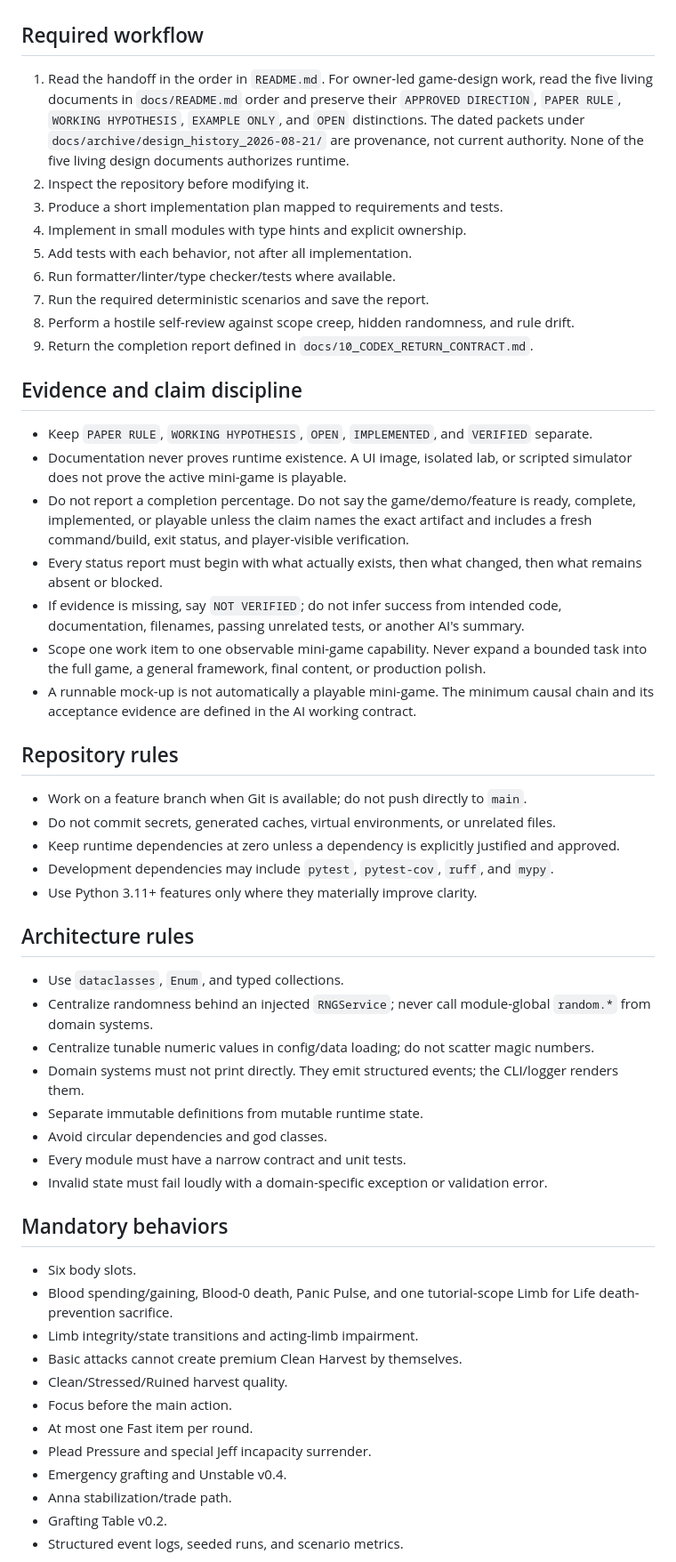
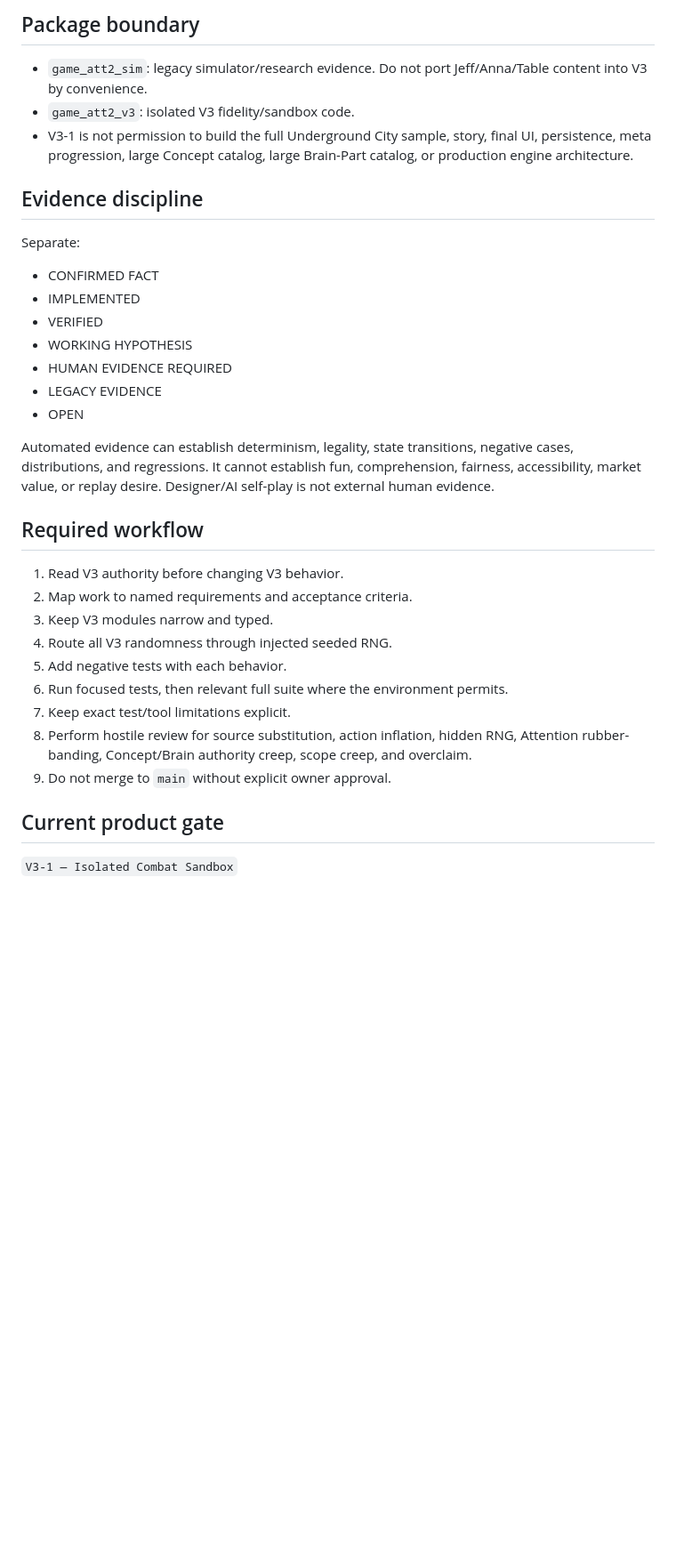
Before and after one commit to CanYuzbey/game-att2, a Markdown page: Game_att2_Codex_Handoff_v0_6/AGENTS.md, the part around one of its changes. Shown at 89% size. GitHub-like rendering; blank space fills up the shorter version.

Commit message:
docs: make V3 authority explicit on sandbox branch

```diff
--- a/Game_att2_Codex_Handoff_v0_6/AGENTS.md
+++ b/Game_att2_Codex_Handoff_v0_6/AGENTS.md
@@ -25,71 +65,37 @@ a claim that the full game has been built. Read
+## Package boundary
+
+- `game_att2_sim`: legacy simulator/research evidence. Do not port Jeff/Anna/Table content into V3 by convenience.
+- `game_att2_v3`: isolated V3 fidelity/sandbox code.
+- V3-1 is not permission to build the full Underground City sample, story, final UI, persistence, meta progression, large Concept catalog, large Brain-Part catalog, or production engine architecture.
+
+## Evidence discipline
+
+Separate:
+- CONFIRMED FACT
+- IMPLEMENTED
+- VERIFIED
+- WORKING HYPOTHESIS
+- HUMAN EVIDENCE REQUIRED
+- LEGACY EVIDENCE
+- OPEN
+
+Automated evidence can establish determinism, legality, state transitions, negative cases, distributions, and regressions.
+It cannot establish fun, comprehension, fairness, accessibility, market value, or replay desire.
+Designer/AI self-play is not external human evidence.
 
 ## Required workflow
 
-1. Read the handoff in the order in `README.md`. For owner-led game-design work, read
-   the five living documents in `docs/README.md` order and preserve their `APPROVED
-   DIRECTION`, `PAPER RULE`, `WORKING HYPOTHESIS`, `EXAMPLE ONLY`, and `OPEN`
-   distinctions. The dated packets under
-   `docs/archive/design_history_2026-08-21/` are provenance, not current authority.
-   None of the five living design documents authorizes runtime.
-2. Inspect the repository before modifying it.
-3. Produce a short implementation plan mapped to requirements and tests.
-4. Implement in small modules with type hints and explicit ownership.
-5. Add tests with each behavior, not after all implementation.
-6. Run formatter/linter/type checker/tests where available.
-7. Run the required deterministic scenarios and save the report.
-8. Perform a hostile self-review against scope creep, hidden randomness, and rule drift.
-9. Return the completion report defined in `docs/10_CODEX_RETURN_CONTRACT.md`.
+1. Read V3 authority before changing V3 behavior.
+2. Map work to named requirements and acceptance criteria.
+3. Keep V3 modules narrow and typed.
+4. Route all V3 randomness through injected seeded RNG.
+5. Add negative tests with each behavior.
+6. Run focused tests, then relevant full suite where the environment permits.
+7. Keep exact test/tool limitations explicit.
+8. Perform hostile review for source substitution, action inflation, hidden RNG, Attention rubber-banding, Concept/Brain authority creep, scope creep, and overclaim.
+9. Do not merge to `main` without explicit owner approval.
 
-## Evidence and claim discipline
+## Current product gate
 
-- Keep `PAPER RULE`, `WORKING HYPOTHESIS`, `OPEN`, `IMPLEMENTED`, and
-  `VERIFIED` separate.
-- Documentation never proves runtime existence. A UI image, isolated lab, or scripted
-  simulator does not prove the active mini-game is playable.
-- Do not report a completion percentage. Do not say the game/demo/feature is ready,
-  complete, implemented, or playable unless the claim names the exact artifact and
-  includes a fresh command/build, exit status, and player-visible verification.
-- Every status report must begin with what actually exists, then what changed, then
-  what remains absent or blocked.
-- If evidence is missing, say `NOT VERIFIED`; do not infer success from intended code,
-  documentation, filenames, passing unrelated tests, or another AI's summary.
-- Scope one work item to one observable mini-game capability. Never expand a bounded
-  task into the full game, a general framework, final content, or production polish.
-- A runnable mock-up is not automatically a playable mini-game. The minimum causal
-  chain and its acceptance evidence are defined in the AI working contract.
+`V3-1 — Isolated Combat Sandbox`
 
-## Repository rules
-
-- Work on a feature branch when Git is available; do not push directly to `main`.
-- Do not commit secrets, generated caches, virtual environments, or unrelated files.
-- Keep runtime dependencies at zero unless a dependency is explicitly justified and approved.
-- Development dependencies may include `pytest`, `pytest-cov`, `ruff`, and `mypy`.
-- Use Python 3.11+ features only where they materially improve clarity.
-
-## Architecture rules
-
-- Use `dataclasses`, `Enum`, and typed collections.
-- Centralize randomness behind an injected `RNGService`; never call module-global `random.*` from domain systems.
-- Centralize tunable numeric values in config/data loading; do not scatter magic numbers.
-- Domain systems must not print directly. They emit structured events; the CLI/logger renders them.
-- Separate immutable definitions from mutable runtime state.
-- Avoid circular dependencies and god classes.
-- Every module must have a narrow contract and unit tests.
-- Invalid state must fail loudly with a domain-specific exception or validation error.
-
-## Mandatory behaviors
-
-- Six body slots.
-- Blood spending/gaining, Blood-0 death, Panic Pulse, and one tutorial-scope Limb for
-  Life death-prevention sacrifice.
-- Limb integrity/state transitions and acting-limb impairment.
-- Basic attacks cannot create premium Clean Harvest by themselves.
-- Clean/Stressed/Ruined harvest quality.
-- Focus before the main action.
-- At most one Fast item per round.
-- Plead Pressure and special Jeff incapacity surrender.
-- Emergency grafting and Unstable v0.4.
-- Anna stabilization/trade path.
-- Grafting Table v0.2.
-- Structured event logs, seeded runs, and scenario metrics.
-
```
Also changed, not shown: other parts of Game_att2_Codex_Handoff_v0_6/AGENTS.md (+59 -48 lines).
